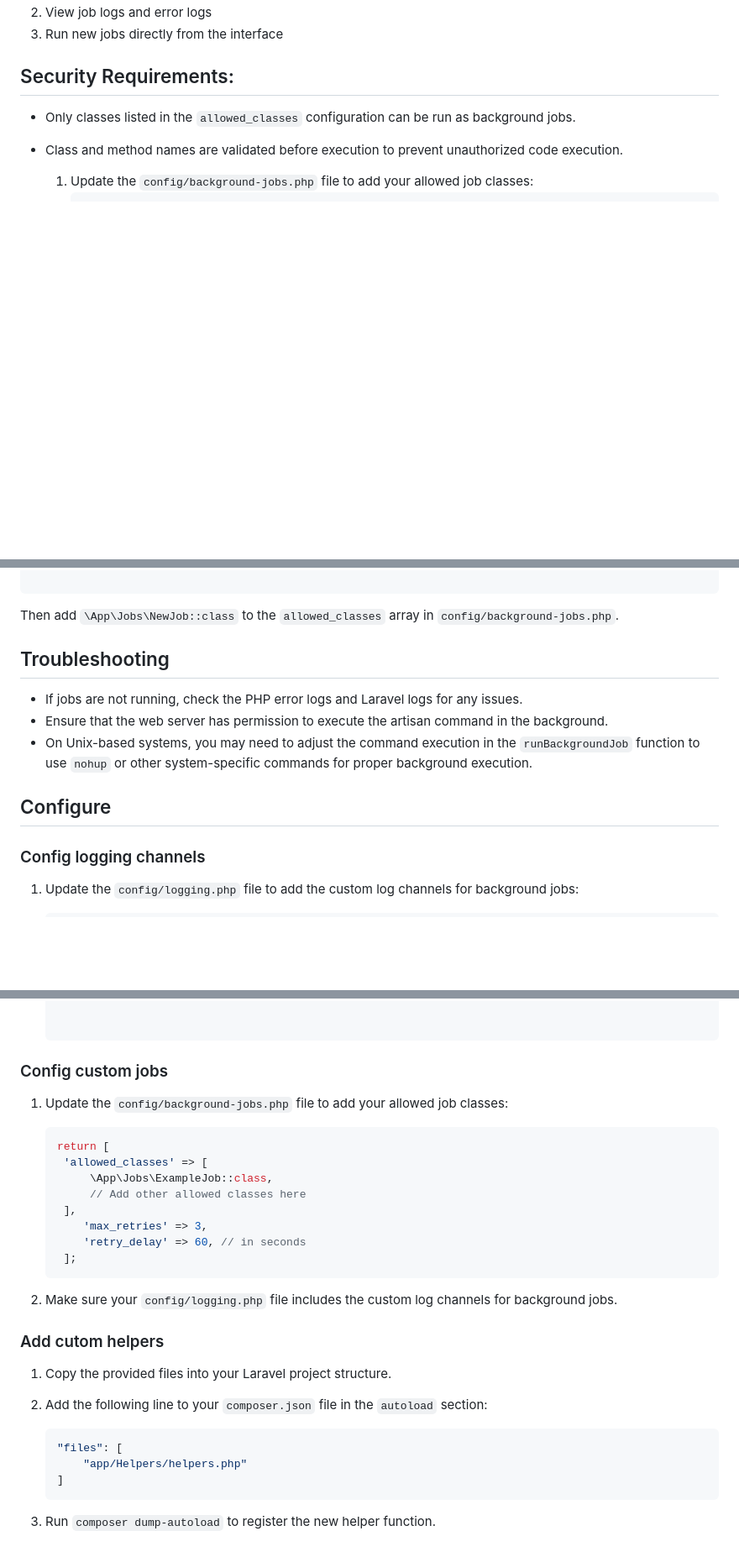
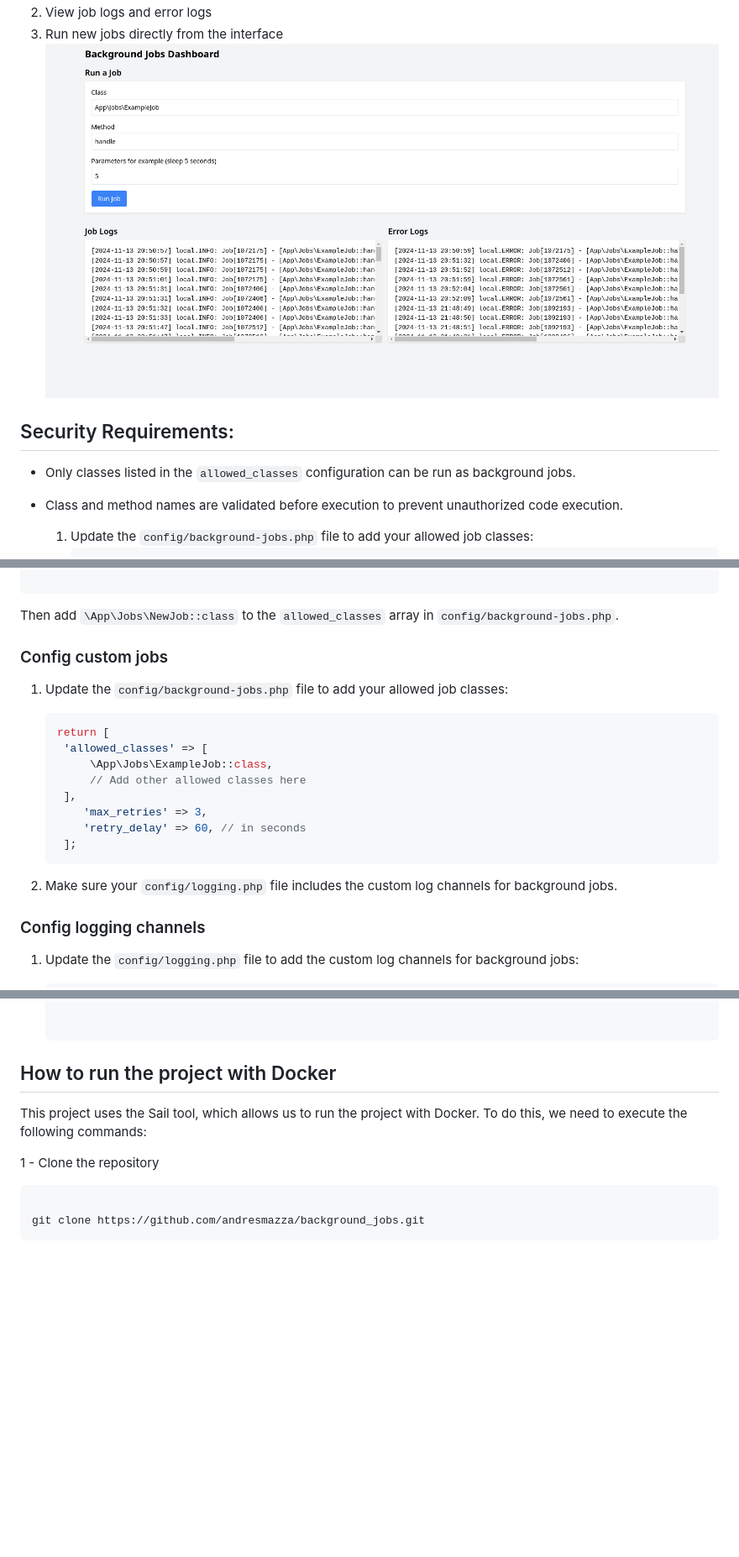
Before and after one commit to andresmazza/background_jobs, a Markdown page: README.md, 3 parts joined by grey strips. Shown: that part at 84% size. Drawn GitHub-style; pictures changed too: image.png (added); blank space fills up the shorter version.

````diff
--- a/README.md
+++ b/README.md
@@ -50,6 +80,6 @@ A simple web interface is provided to monitor and manage background jobs:
 2. View job logs and error logs
 3. Run new jobs directly from the interface
-
+![alt text](image.png)
 
 ## Security Requirements:
 
@@ -100,13 +130,21 @@ class NewJob
 
 Then add `\App\Jobs\NewJob::class` to the `allowed_classes` array in `config/background-jobs.php`.
 
-## Troubleshooting
 
-- If jobs are not running, check the PHP error logs and Laravel logs for any issues.
-- Ensure that the web server has permission to execute the artisan command in the background.
-- On Unix-based systems, you may need to adjust the command execution in the `runBackgroundJob` function to use `nohup` or other system-specific commands for proper background execution.
+### Config custom jobs
+1. Update the `config/background-jobs.php` file to add your allowed job classes:
 
-## Configure
+   ```php
+   return [
+    'allowed_classes' => [
+        \App\Jobs\ExampleJob::class,
+        // Add other allowed classes here
+    ],
+       'max_retries' => 3,
+       'retry_delay' => 60, // in seconds
+    ];
+2. Make sure your `config/logging.php` file includes the custom log channels for background jobs.
+
 
 ### Config logging channels
 1. Update the `config/logging.php` file to add the custom log channels for background jobs:
@@ -129,27 +167,13 @@ Then add `\App\Jobs\NewJob::class` to the `allowed_classes` array in `config/bac
     ]
 
 
-### Config custom jobs
-1. Update the `config/background-jobs.php` file to add your allowed job classes:
+## How to run the project with Docker
 
-   ```php
-   return [
-    'allowed_classes' => [
-        \App\Jobs\ExampleJob::class,
-        // Add other allowed classes here
-    ],
-       'max_retries' => 3,
-       'retry_delay' => 60, // in seconds
-    ];
-2. Make sure your `config/logging.php` file includes the custom log channels for background jobs.
+This project uses the Sail tool, which allows us to run the project with Docker. To do this, we need to execute the following commands:
 
+1 - Clone the repository
 
-### Add cutom helpers
-1. Copy the provided files into your Laravel project structure.
-2. Add the following line to your `composer.json` file in the `autoload` section:
+```bash
 
-   ```json
-   "files": [
-       "app/Helpers/helpers.php"
-   ]
-3. Run `composer dump-autoload` to register the new helper function.
+git clone https://github.com/andresmazza/background_jobs.git
+```
````
Also changed, not shown: other parts of README.md (+50 -20 lines), 2 other files.
